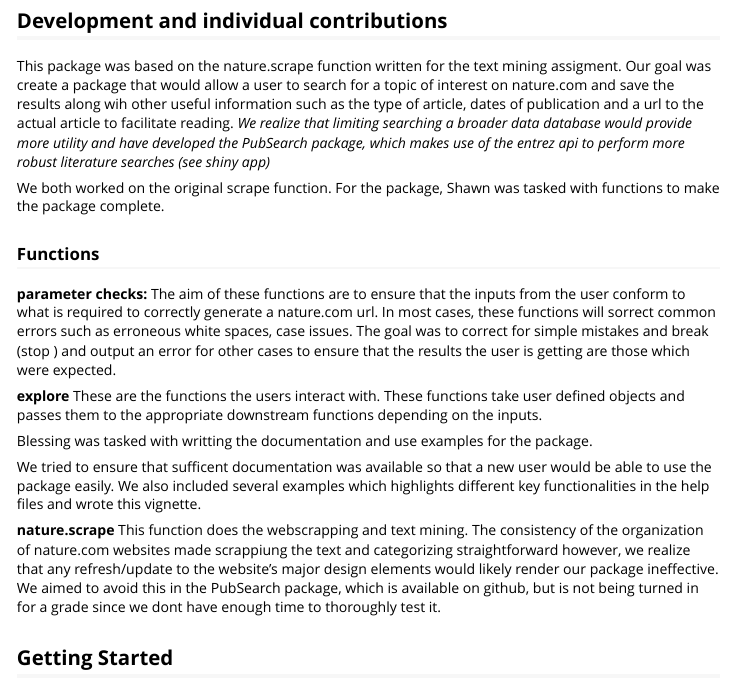
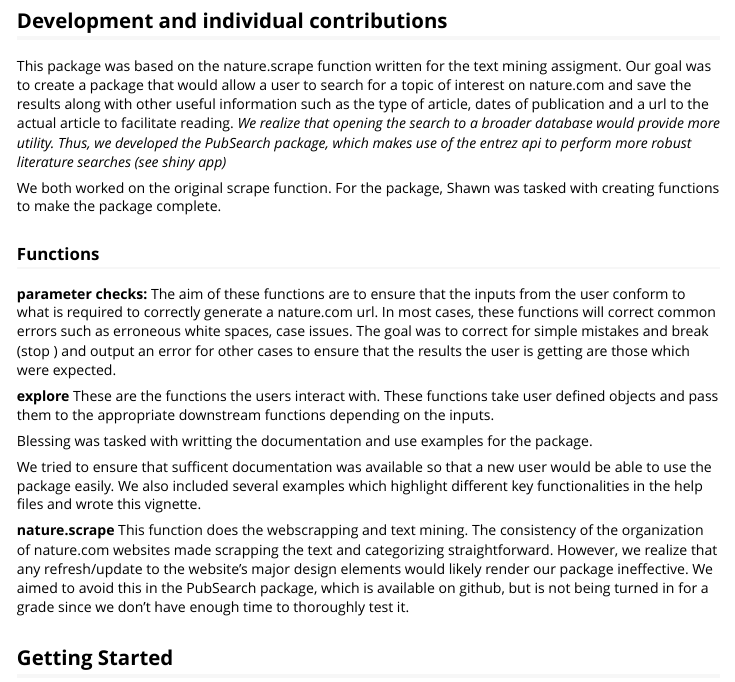
Before and after one commit to PHP-2560/r-package-blshli, an R Markdown document (vignettes/DiscoverNature.Rmd): the page in a window 1100 px wide, from 650 px down. Rendered offline with R 4.5, knitr and Pandoc, with nearby package versions; some code elsewhere in the file could not run offline; long lines of code are wrapped; common packages that the code uses without loading them are loaded.

Commit message:
Modified vignette

```diff
--- a/vignettes/DiscoverNature.Rmd
+++ b/vignettes/DiscoverNature.Rmd
@@ -20,24 +20,24 @@ The Nature website's main page consists of different sections including: Feature
 For the purpose of this project, my group was interested in scraping information on the Latest research page from Nature. Our goal was to explore what kinds of information have been published in Nature journal since its forthcoming. We were also interested in exploring how many articles were published by decades and what keywords, papers and authors were popular. We further created funtions that could extract  articles by keyword, paper and subject; these categories could be further filtered using parameters such as: ***article type***, ***publication year***, ***date range*** and ***relevance***.
 
 ## Development and individual contributions
-This package was based on the nature.scrape function written for the text mining assigment. Our goal was create a package that would allow a user to search for a topic of interest on nature.com and save the results  along wih other useful information such as the type of article, dates of publication and a url to the actual article to facilitate reading. *We realize  that limiting searching a broader data database would provide more utility and have developed the PubSearch package, which makes use of the entrez api to perform more robust literature searches (see shiny app)*
+This package was based on the nature.scrape function written for the text mining assigment. Our goal was to create a package that would allow a user to search for a topic of interest on nature.com and save the results  along with other useful information such as the type of article, dates of publication and a url to the actual article to facilitate reading. *We realize  that opening the search to a broader database would provide more utility. Thus, we developed the PubSearch package, which makes use of the entrez api to perform more robust literature searches (see shiny app)*
 
-We both worked on the original scrape function. For the package, Shawn was tasked with  functions to make the package complete.
+We both worked on the original scrape function. For the package, Shawn was tasked with creating functions to make the package complete.
 
 ### Functions
 **parameter checks:**
-The aim of these functions are to ensure that the inputs from the user conform to what is required to correctly generate a nature.com url. In most cases, these functions will sorrect common errors such as erroneous white spaces, case issues. The goal was to correct for simple mistakes and break (stop ) and output an error for other cases to ensure that the results the user is getting are those which were expected.
+The aim of these functions are to ensure that the inputs from the user conform to what is required to correctly generate a nature.com url. In most cases, these functions will correct common errors such as erroneous white spaces, case issues. The goal was to correct for simple mistakes and break (stop ) and output an error for other cases to ensure that the results the user is getting are those which were expected.
 
 **explore**
-These are the functions the users interact with. These functions take user defined objects and passes them to the appropriate downstream functions depending on the inputs.
+These are the functions the users interact with. These functions take user defined objects and pass them to the appropriate downstream functions depending on the inputs.
 
 Blessing was tasked with writting the documentation and use examples for the package.
 
-We tried to ensure that sufficent documentation was available so that a new user would be able to use the package easily. We also included several examples which highlights different key functionalities in the help files and wrote this vignette.
+We tried to ensure that sufficent documentation was available so that a new user would be able to use the package easily. We also included several examples which highlight different key functionalities in the help files and wrote this vignette.
 
 **nature.scrape**
-This function does the webscrapping and text mining. The consistency of the organization of nature.com websites made scrappiung the text and categorizing straightforward however, we realize that any refresh/update to the website's major design elements would likely render our package ineffective.
-We aimed to avoid this in the PubSearch package, which is available on github, but is not being turned in for a grade since we dont have enough time to thoroughly test it.
+This function does the webscrapping and text mining. The consistency of the organization of nature.com websites made scrapping the text and categorizing straightforward. However, we realize that any refresh/update to the website's major design elements would likely render our package ineffective.
+We aimed to avoid this in the PubSearch package, which is available on github, but is not being turned in for a grade since we don't have enough time to thoroughly test it.
 
 ## Getting Started
 The package can be installed from github using:
```
Also changed, not shown: vignettes/DiscoverNature.Rmd (2 more changed lines).
